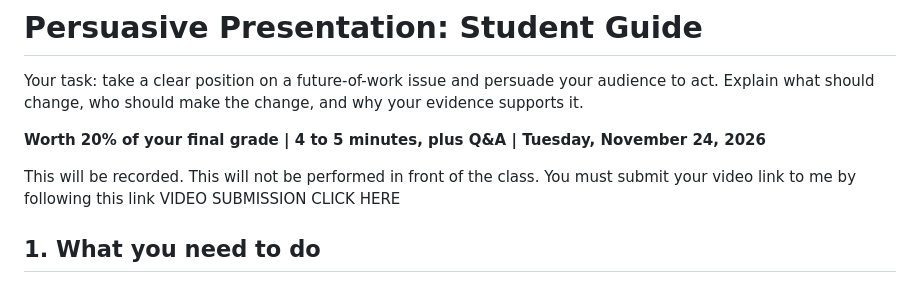
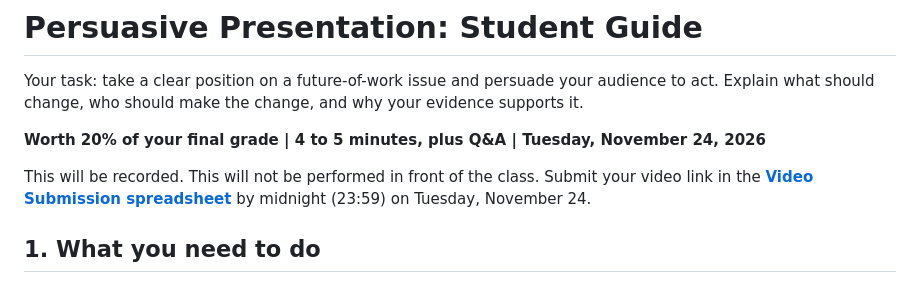
Before and after one commit to thefutureofwork/EAP100, a Markdown page: persuasive-presentation/README.md, the part around one of its changes. GitHub-like rendering.

Commit message:
Student Guide: replace dead video-submission placeholder with the real spreadsheet link

```diff
--- a/persuasive-presentation/README.md
+++ b/persuasive-presentation/README.md
@@ -7,7 +7,7 @@ Your task: take a clear position on a future-of-work issue and persuade your aud
 
 **Worth 20% of your final grade | 4 to 5 minutes, plus Q&A | Tuesday, November 24, 2026**
 
-This will be recorded. This will not be performed in front of the class. You must submit your video link to me by following this link VIDEO SUBMISSION CLICK HERE
+This will be recorded. This will not be performed in front of the class. Submit your video link in the **[Video Submission spreadsheet](https://docs.google.com/spreadsheets/d/1BiIh7PDEzCig7WB3oY82YCdFNG2SbAZcCCUVa2svCuo/edit?gid=29920142#gid=29920142)** by midnight (23:59) on Tuesday, November 24.
 
 ## 1. What you need to do
 
```
Also changed, not shown: other parts of persuasive-presentation/README.md (+3 -3 lines).
